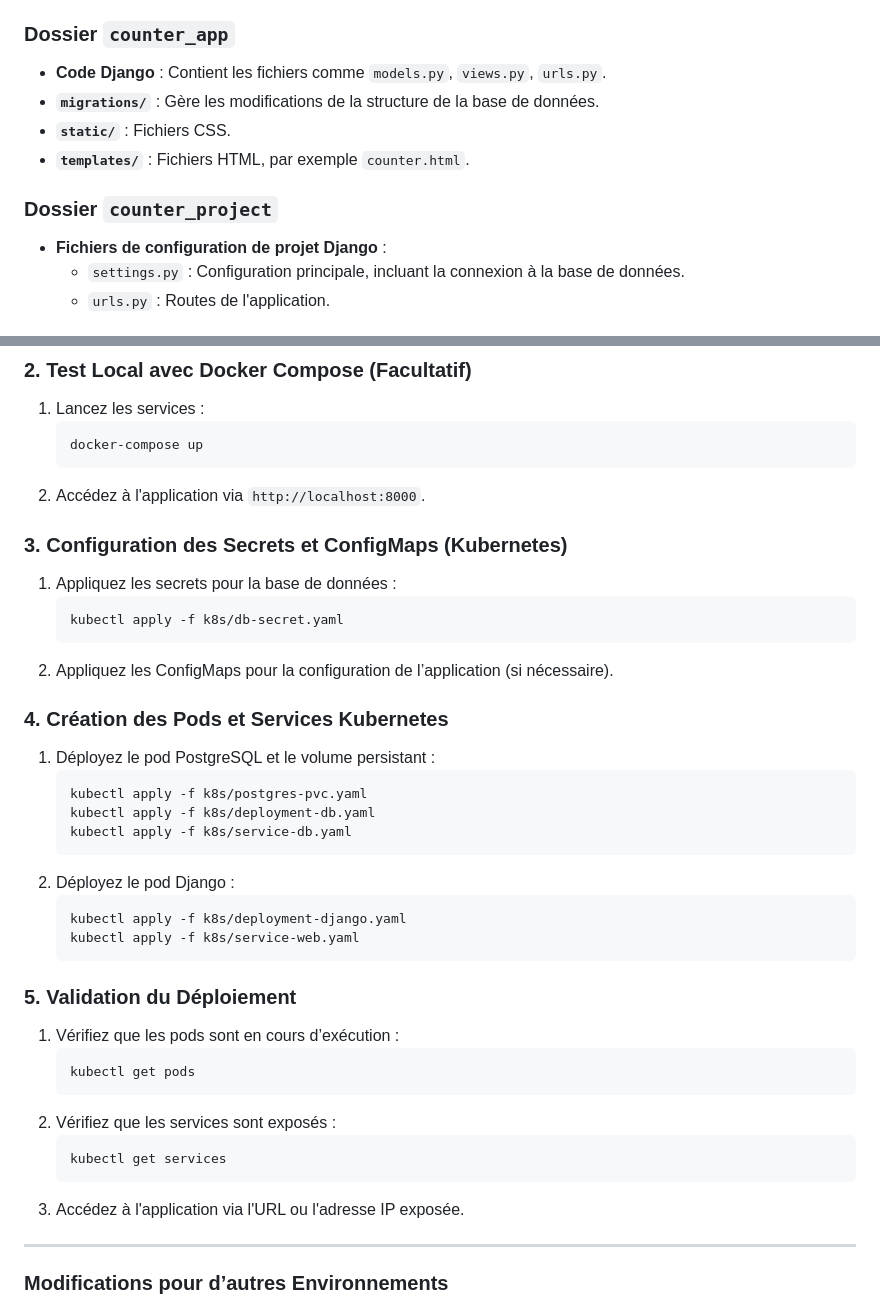
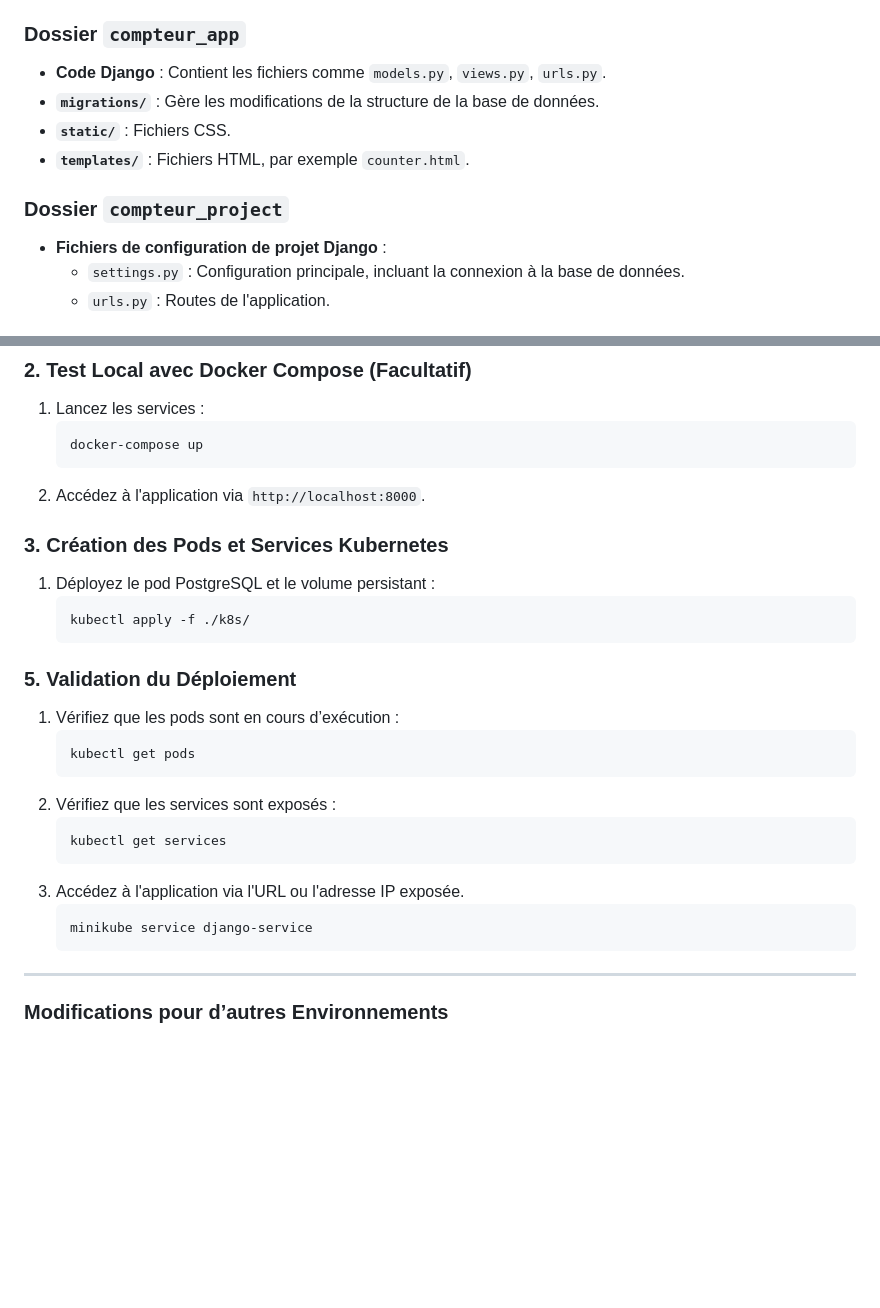
Before and after one commit to JulianoLeperso/Projet_goodies, a Markdown page: README.md, 2 parts joined by grey strips. Drawn GitHub-style; blank space fills up the shorter version.

````diff
--- a/README.md
+++ b/README.md
@@ -15,13 +15,13 @@ Ce projet consiste à déployer une application web basée sur Django connectée
 - **`requirements.txt`** : Dépendances Python nécessaires pour l'application.
 - **`README.md`** : Documentation du projet.
 
-### Dossier `counter_app`
+### Dossier `compteur_app`
 - **Code Django** : Contient les fichiers comme `models.py`, `views.py`, `urls.py`.
 - **`migrations/`** : Gère les modifications de la structure de la base de données.
 - **`static/`** : Fichiers CSS.
 - **`templates/`** : Fichiers HTML, par exemple `counter.html`.
 
-### Dossier `counter_project`
+### Dossier `compteur_project`
 - **Fichiers de configuration de projet Django** :
   - `settings.py` : Configuration principale, incluant la connexion à la base de données.
   - `urls.py` : Routes de l'application.
@@ -63,25 +63,13 @@ Ce projet consiste à déployer une application web basée sur Django connectée
    ```
 2. Accédez à l'application via `http://localhost:8000`.
 
-### 3. Configuration des Secrets et ConfigMaps (Kubernetes)
-1. Appliquez les secrets pour la base de données :
-   ```bash
-   kubectl apply -f k8s/db-secret.yaml
-   ```
-2. Appliquez les ConfigMaps pour la configuration de l’application (si nécessaire).
 
-### 4. Création des Pods et Services Kubernetes
+### 3. Création des Pods et Services Kubernetes
 1. Déployez le pod PostgreSQL et le volume persistant :
    ```bash
-   kubectl apply -f k8s/postgres-pvc.yaml
-   kubectl apply -f k8s/deployment-db.yaml
-   kubectl apply -f k8s/service-db.yaml
+   kubectl apply -f ./k8s/
    ```
-2. Déployez le pod Django :
-   ```bash
-   kubectl apply -f k8s/deployment-django.yaml
-   kubectl apply -f k8s/service-web.yaml
-   ```
+
 
 ### 5. Validation du Déploiement
 1. Vérifiez que les pods sont en cours d’exécution :
@@ -93,6 +81,9 @@ Ce projet consiste à déployer une application web basée sur Django connectée
    kubectl get services
    ```
 3. Accédez à l'application via l'URL ou l'adresse IP exposée.
+   ```bash
+   minikube service django-service
+   ```
 
 ---
 
````
